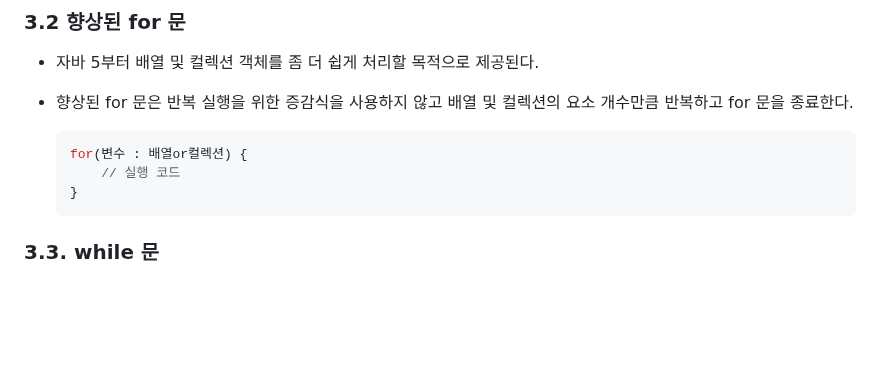
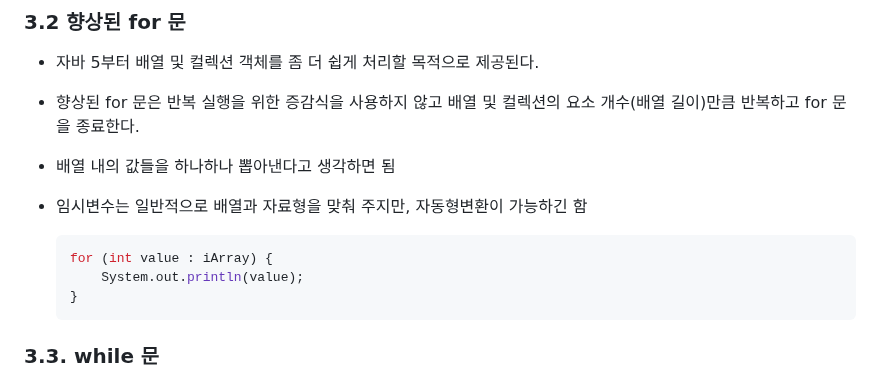
Before and after one commit to krystallinekim/TIL, a Markdown page: Java/03-control_statement.md, the part around the change. Drawn GitHub-style; blank space fills up the shorter version.

Commit message:
향상된 for문

````diff
--- a/Java/03-control_statement.md
+++ b/Java/03-control_statement.md
@@ -104,11 +104,13 @@
 ### 3.2 향상된 for 문
 
 - 자바 5부터 배열 및 컬렉션 객체를 좀 더 쉽게 처리할 목적으로 제공된다.
-- 향상된 for 문은 반복 실행을 위한 증감식을 사용하지 않고 배열 및 컬렉션의 요소 개수만큼 반복하고 for 문을 종료한다.
+- 향상된 for 문은 반복 실행을 위한 증감식을 사용하지 않고 배열 및 컬렉션의 요소 개수(배열 길이)만큼 반복하고 for 문을 종료한다.
+- 배열 내의 값들을 하나하나 뽑아낸다고 생각하면 됨
+- 임시변수는 일반적으로 배열과 자료형을 맞춰 주지만, 자동형변환이 가능하긴 함
 
     ```java
-    for(변수 : 배열or컬렉션) {
-        // 실행 코드
+    for (int value : iArray) {
+        System.out.println(value);
     }
     ```
 
````
